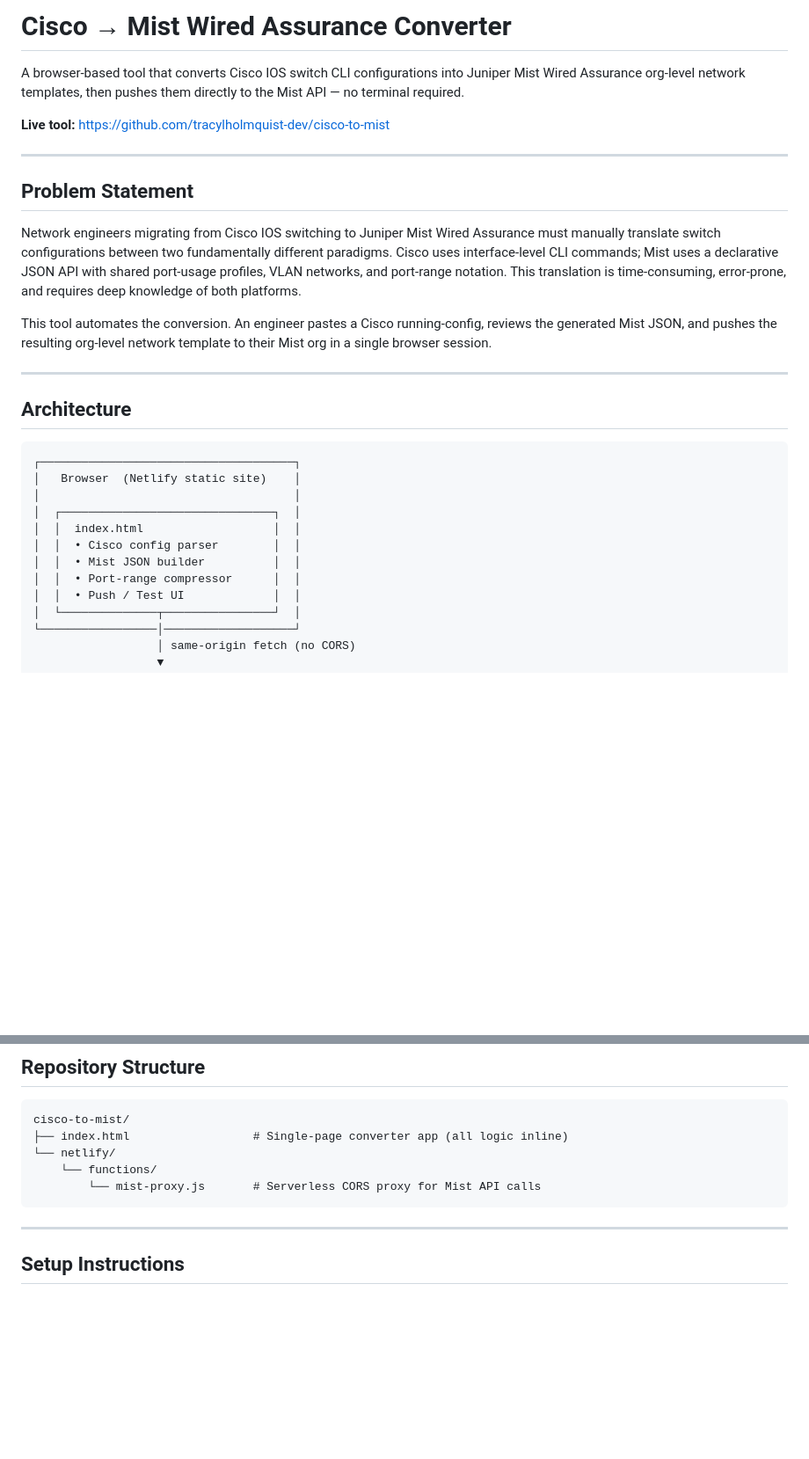
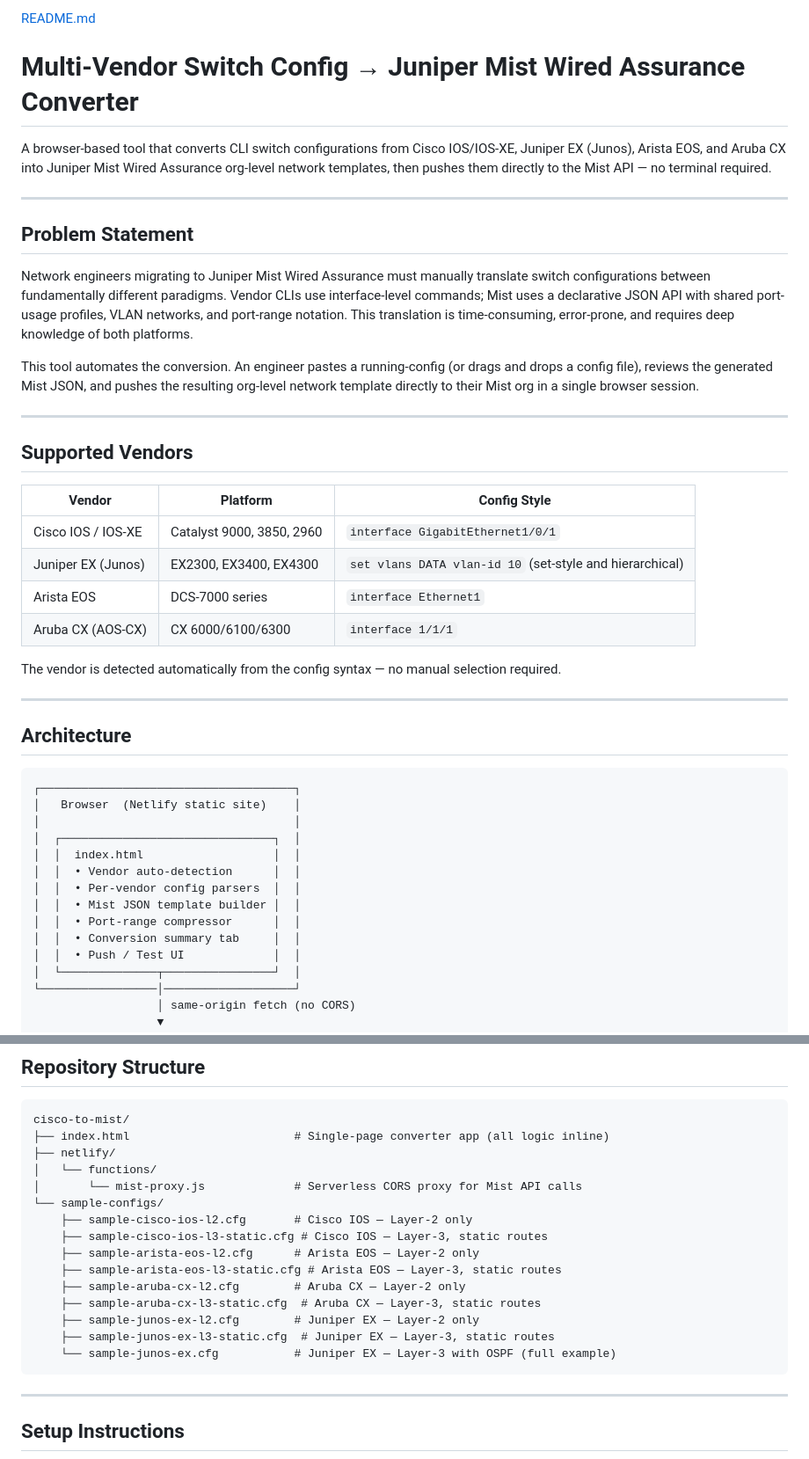
Before and after one commit to tracylholmquist-dev/cisco-to-mist, a Markdown page: README.md, 2 parts joined by grey strips. Shown at 88% size. Drawn GitHub-style; blank space fills up the shorter version.

````diff
--- a/README.md
+++ b/README.md
@@ -1,16 +1,28 @@
-# Cisco → Mist Wired Assurance Converter
+[README.md](https://github.com/user-attachments/files/26938492/README.md)
+# Multi-Vendor Switch Config → Juniper Mist Wired Assurance Converter
 
-A browser-based tool that converts Cisco IOS switch CLI configurations into Juniper Mist Wired Assurance org-level network templates, then pushes them directly to the Mist API — no terminal required.
-
-**Live tool:** https://github.com/tracylholmquist-dev/cisco-to-mist
+A browser-based tool that converts CLI switch configurations from Cisco IOS/IOS-XE, Juniper EX (Junos), Arista EOS, and Aruba CX into Juniper Mist Wired Assurance org-level network templates, then pushes them directly to the Mist API — no terminal required.
 
 ---
 
 ## Problem Statement
 
-Network engineers migrating from Cisco IOS switching to Juniper Mist Wired Assurance must manually translate switch configurations between two fundamentally different paradigms. Cisco uses interface-level CLI commands; Mist uses a declarative JSON API with shared port-usage profiles, VLAN networks, and port-range notation. This translation is time-consuming, error-prone, and requires deep knowledge of both platforms.
+Network engineers migrating to Juniper Mist Wired Assurance must manually translate switch configurations between fundamentally different paradigms. Vendor CLIs use interface-level commands; Mist uses a declarative JSON API with shared port-usage profiles, VLAN networks, and port-range notation. This translation is time-consuming, error-prone, and requires deep knowledge of both platforms.
 
-This tool automates the conversion. An engineer pastes a Cisco running-config, reviews the generated Mist JSON, and pushes the resulting org-level network template to their Mist org in a single browser session.
+This tool automates the conversion. An engineer pastes a running-config (or drags and drops a config file), reviews the generated Mist JSON, and pushes the resulting org-level network template directly to their Mist org in a single browser session.
+
+---
+
+## Supported Vendors
+
+| Vendor | Platform | Config Style |
+|---|---|---|
+| Cisco IOS / IOS-XE | Catalyst 9000, 3850, 2960 | `interface GigabitEthernet1/0/1` |
+| Juniper EX (Junos) | EX2300, EX3400, EX4300 | `set vlans DATA vlan-id 10` (set-style and hierarchical) |
+| Arista EOS | DCS-7000 series | `interface Ethernet1` |
+| Aruba CX (AOS-CX) | CX 6000/6100/6300 | `interface 1/1/1` |
+
+The vendor is detected automatically from the config syntax — no manual selection required.
 
 ---
 
@@ -22,9 +34,11 @@ This tool automates the conversion. An engineer pastes a Cisco running-config, r
 │                                     │
 │  ┌───────────────────────────────┐  │
 │  │  index.html                   │  │
-│  │  • Cisco config parser        │  │
-│  │  • Mist JSON builder          │  │
+│  │  • Vendor auto-detection      │  │
+│  │  • Per-vendor config parsers  │  │
+│  │  • Mist JSON template builder │  │
 │  │  • Port-range compressor      │  │
+│  │  • Conversion summary tab     │  │
 │  │  • Push / Test UI             │  │
 │  └──────────────┬────────────────┘  │
 └─────────────────│───────────────────┘
@@ -55,10 +69,20 @@ The serverless proxy is the key architectural decision. Browsers block direct cr
 
 ```
 cisco-to-mist/
-├── index.html                  # Single-page converter app (all logic inline)
-└── netlify/
-    └── functions/
-        └── mist-proxy.js       # Serverless CORS proxy for Mist API calls
+├── index.html                        # Single-page converter app (all logic inline)
+├── netlify/
+│   └── functions/
+│       └── mist-proxy.js             # Serverless CORS proxy for Mist API calls
+└── sample-configs/
+    ├── sample-cisco-ios-l2.cfg       # Cisco IOS — Layer-2 only
+    ├── sample-cisco-ios-l3-static.cfg # Cisco IOS — Layer-3, static routes
+    ├── sample-arista-eos-l2.cfg      # Arista EOS — Layer-2 only
+    ├── sample-arista-eos-l3-static.cfg # Arista EOS — Layer-3, static routes
+    ├── sample-aruba-cx-l2.cfg        # Aruba CX — Layer-2 only
+    ├── sample-aruba-cx-l3-static.cfg  # Aruba CX — Layer-3, static routes
+    ├── sample-junos-ex-l2.cfg        # Juniper EX — Layer-2 only
+    ├── sample-junos-ex-l3-static.cfg  # Juniper EX — Layer-3, static routes
+    └── sample-junos-ex.cfg           # Juniper EX — Layer-3 with OSPF (full example)
 ```
 
 ---
````
Also changed, not shown: other parts of README.md (+90 -62 lines).
